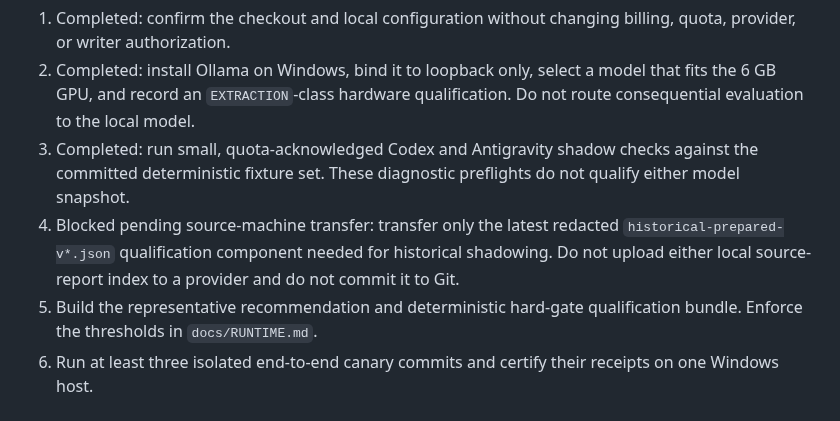
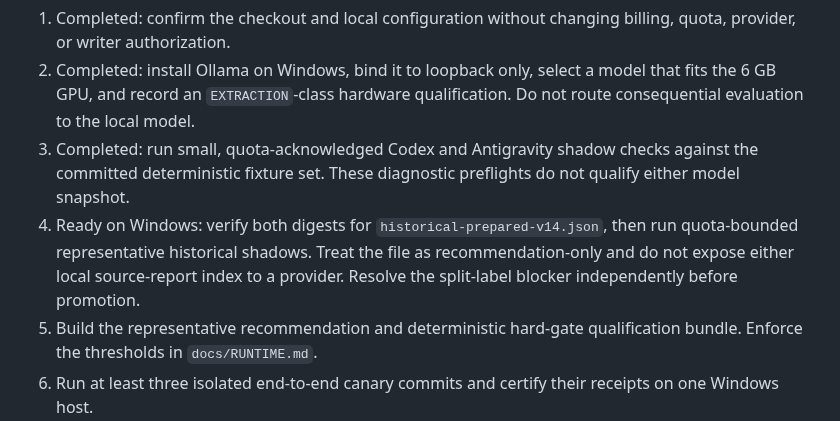
Before and after one commit to anmolsahu2k/career-ops, a Markdown page: docs/WINDOWS_HANDOFF.md, the part around one of its changes. GitHub-like rendering.

```diff
--- a/docs/WINDOWS_HANDOFF.md
+++ b/docs/WINDOWS_HANDOFF.md
@@ -88,10 +95,10 @@ an actual multi-year response time.
 3. Completed: run small, quota-acknowledged Codex and Antigravity shadow checks
    against the committed deterministic fixture set. These diagnostic preflights
    do not qualify either model snapshot.
-4. Blocked pending source-machine transfer: transfer only the latest redacted
-   `historical-prepared-v*.json` qualification component needed for historical
-   shadowing. Do not upload either local source-report index to a provider and
-   do not commit it to Git.
+4. Ready on Windows: verify both digests for `historical-prepared-v14.json`,
+   then run quota-bounded representative historical shadows. Treat the file as
+   recommendation-only and do not expose either local source-report index to a
+   provider. Resolve the split-label blocker independently before promotion.
 5. Build the representative recommendation and deterministic hard-gate
    qualification bundle. Enforce the thresholds in `docs/RUNTIME.md`.
 6. Run at least three isolated end-to-end canary commits and certify their
```
Also changed, not shown: other parts of docs/WINDOWS_HANDOFF.md (+25 -14 lines).
